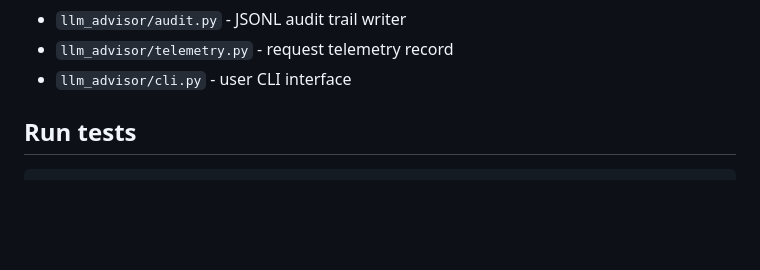
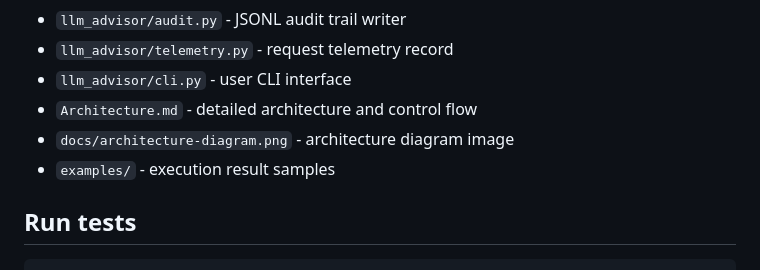
Before and after one commit to abhilashasr21/llm-advisor-model, a Markdown page: README.md, the part around the change. GitHub-like rendering; blank space fills up the shorter version.

Commit message:
Add architecture diagram and execution samples
Co-authored-by: Copilot <223556219+Copilot@users.noreply.github.com>

```diff
--- a/README.md
+++ b/README.md
@@ -85,6 +85,9 @@ python -m llm_advisor "Your prompt" --backend openai
 - `llm_advisor/audit.py` - JSONL audit trail writer
 - `llm_advisor/telemetry.py` - request telemetry record
 - `llm_advisor/cli.py` - user CLI interface
+- `Architecture.md` - detailed architecture and control flow
+- `docs/architecture-diagram.png` - architecture diagram image
+- `examples/` - execution result samples
 
 ## Run tests
 
```
Also changed, not shown: Architecture.md (+2 -0 lines), examples/README.md (added, +21 -0 lines), docs/architecture-diagram.png (added), 6 other files.
